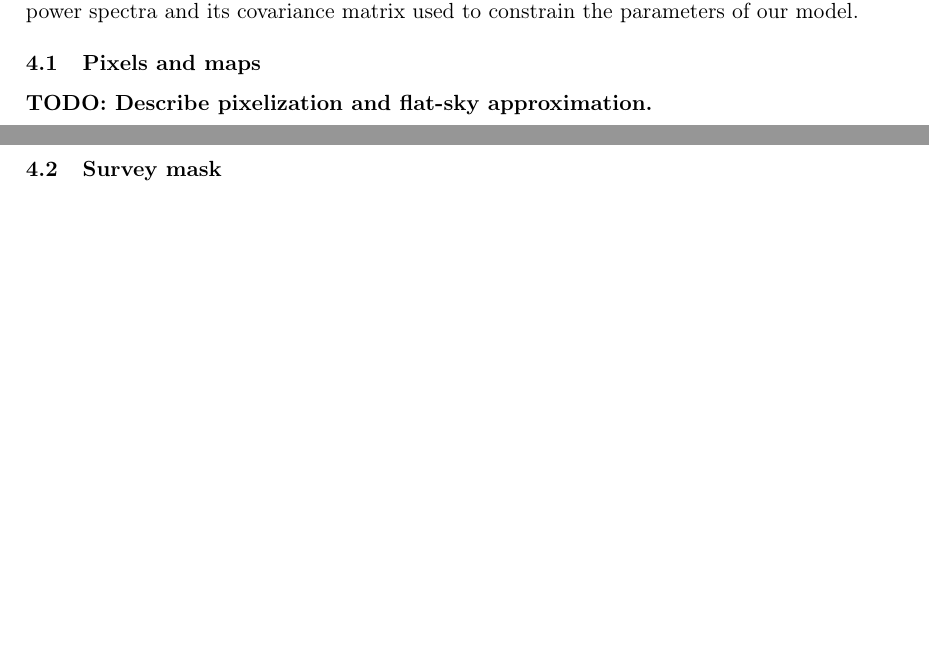
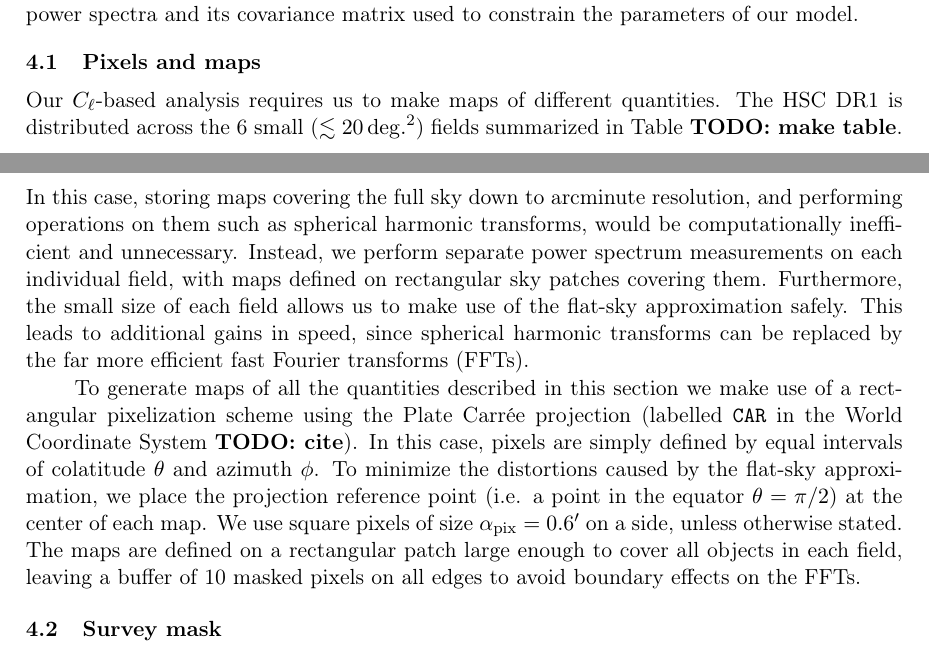
Before and after one commit to LSSTDESC/DEHSC_LSS, a LaTeX document (doc/Paper/main.tex): two parts of pages 5 and 6 of 8, joined at a grey line, cut so that both start at the same text, the shorter picture padded with empty space. Compiled offline with pdfLaTeX.

Commit message:
pixelization

```diff
--- a/doc/Paper/main.tex
+++ b/doc/Paper/main.tex
@@ -122,7 +122,9 @@
   The following sections describe the methods used to construct the data vector of angular power spectra and its covariance matrix used to constrain the parameters of our model.
 
   \subsection{Pixels and maps}\label{ssec:methods.pix}
-    \todo{Describe pixelization and flat-sky approximation.}
+    Our $C_\ell$-based analysis requires us to make maps of different quantities. The HSC DR1 is distributed across the 6 small ($\lesssim20\,{\rm deg.}^2$) fields summarized in Table \todo{make table}. In this case, storing maps covering the full sky down to arcminute resolution, and performing operations on them such as spherical harmonic transforms, would be computationally inefficient and unnecessary. Instead, we perform separate power spectrum measurements on each individual field, with maps defined on rectangular sky patches covering them. Furthermore, the small size of each field allows us to make use of the flat-sky approximation safely. This leads to additional gains in speed, since spherical harmonic transforms can be replaced by the far more efficient fast Fourier transforms (FFTs).
+
+    To generate maps of all the quantities described in this section we make use of a rectangular pixelization scheme using the Plate Carr\'ee projection (labelled {\tt CAR} in the World Coordinate System \todo{cite}). In this case, pixels are simply defined by equal intervals of colatitude $\theta$ and azimuth $\phi$. To minimize the distortions caused by the flat-sky approximation, we place the projection reference point (i.e. a point in the equator $\theta=\pi/2$) at the center of each map. We use square pixels of size $\alpha_{\rm pix}=0.6'$ on a side, unless otherwise stated. The maps are defined on a rectangular patch large enough to cover all objects in each field, leaving a buffer of 10 masked pixels on all edges to avoid boundary effects on the FFTs.
 
   \subsection{Survey mask}\label{ssec:methods.mask}
     The reconstruction of the survey geometry is central in order to obtain unbiased estimates of the angular power spectrum. This information is encoded in the so-called ``survey mask'', which minimally encodes binary information about which areas of the sky should (mask$=1$) or should not (mask$=0$) be used in the analysis. The basis for our survey mask is the so-called ``bright-object mask'', provided with the HSC DR1, which flags sources that are close to bright stars (mag $<17.5$), with a magnitude-dependent exclusion radius. It is worth noting that the information about the bright object mask is encoded in the HSC DR1 at the catalog level in terms of per-object flags. We transform this information into a pixelized sky map through a multi-step process:
```
